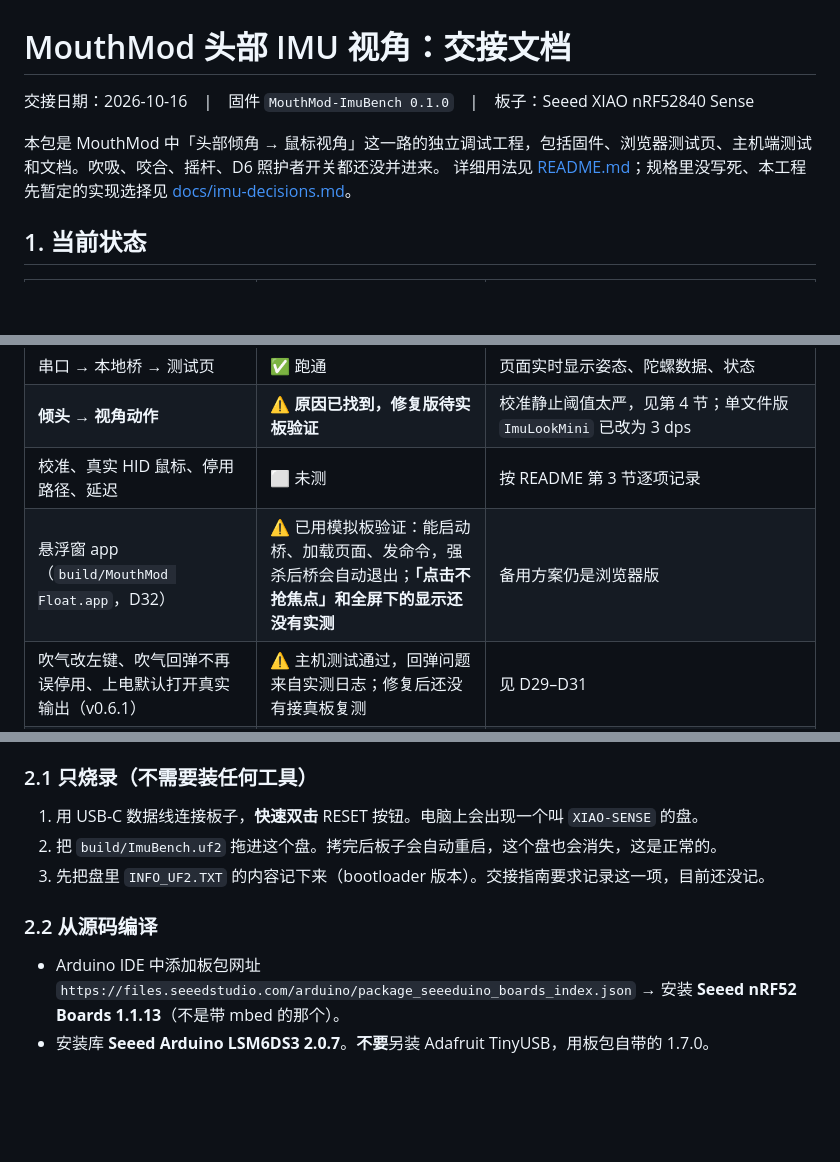
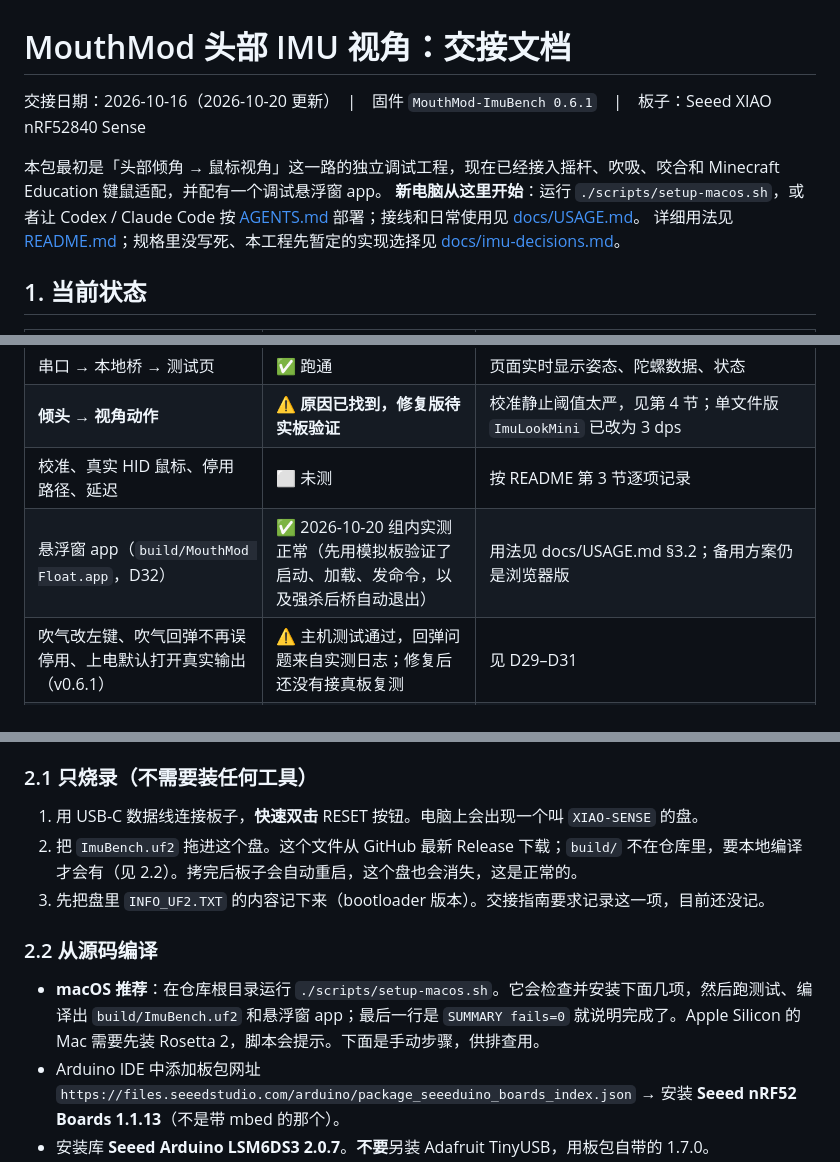
Before and after one commit to easonYi991122/MouthMod, a Markdown page: HANDOFF.md, 3 parts joined by grey strips. Rendered like a GitHub page; blank space fills up the shorter version.

Commit message:
docs: refresh HANDOFF intro, mark floating window app as tested
- Header: v0.6.1, current scope; new machines start with
  scripts/setup-macos.sh or AGENTS.md.
- Floating window app row: team tested OK on 2026-10-20.
- 2.1: UF2 comes from the GitHub Release (build/ is not in the repo).
- 2.2: point to setup-macos.sh and Rosetta 2 before the manual steps.

Co-Authored-By: Claude Opus 5.5 <noreply@anthropic.com>

```diff
--- a/HANDOFF.md
+++ b/HANDOFF.md
@@ -1,8 +1,9 @@
 # MouthMod 头部 IMU 视角：交接文档
 
-交接日期：2026-10-16　|　固件 `MouthMod-ImuBench 0.1.0`　|　板子：Seeed XIAO nRF52840 Sense
+交接日期：2026-10-16（2026-10-20 更新）　|　固件 `MouthMod-ImuBench 0.6.1`　|　板子：Seeed XIAO nRF52840 Sense
 
-本包是 MouthMod 中「头部倾角 → 鼠标视角」这一路的独立调试工程，包括固件、浏览器测试页、主机端测试和文档。吹吸、咬合、摇杆、D6 照护者开关都还没并进来。
+本包最初是「头部倾角 → 鼠标视角」这一路的独立调试工程，现在已经接入摇杆、吹吸、咬合和 Minecraft Education 键鼠适配，并配有一个调试悬浮窗 app。
+**新电脑从这里开始**：运行 `./scripts/setup-macos.sh`，或者让 Codex / Claude Code 按 [AGENTS.md](AGENTS.md) 部署；接线和日常使用见 [docs/USAGE.md](docs/USAGE.md)。
 详细用法见 [README.md](README.md)；规格里没写死、本工程先暂定的实现选择见 [docs/imu-decisions.md](docs/imu-decisions.md)。
 
 ## 1. 当前状态
@@ -16,7 +17,7 @@
 | 串口 → 本地桥 → 测试页 | ✅ 跑通 | 页面实时显示姿态、陀螺数据、状态 |
 | **倾头 → 视角动作** | ⚠️ **原因已找到，修复版待实板验证** | 校准静止阈值太严，见第 4 节；单文件版 `ImuLookMini` 已改为 3 dps |
 | 校准、真实 HID 鼠标、停用路径、延迟 | ⬜ 未测 | 按 README 第 3 节逐项记录 |
-| 悬浮窗 app（`build/MouthMod Float.app`，D32） | ⚠️ 已用模拟板验证：能启动桥、加载页面、发命令，强杀后桥会自动退出；**「点击不抢焦点」和全屏下的显示还没有实测** | 备用方案仍是浏览器版 |
+| 悬浮窗 app（`build/MouthMod Float.app`，D32） | ✅ 2026-10-20 组内实测正常（先用模拟板验证了启动、加载、发命令，以及强杀后桥自动退出） | 用法见 docs/USAGE.md §3.2；备用方案仍是浏览器版 |
 | 吹气改左键、吹气回弹不再误停用、上电默认打开真实输出（v0.6.1） | ⚠️ 主机测试通过，回弹问题来自实测日志；修复后还没有接真板复测 | 见 D29–D31 |
 | 起转区间 6°+80 ms、只对 Minecraft 生效、悬浮窗（v0.6.0） | ⚠️ 主机测试通过；门控和悬浮窗在模拟板上跑通，**没接真板测试** | 用法见 docs/USAGE.md |
 | 长吸启用、看门狗（v0.5.0） | ⚠️ 已写好、主机测试通过，**没有实测**；看门狗默认关闭 | decisions D25、D26 |
@@ -28,10 +29,11 @@
 
 ### 2.1 只烧录（不需要装任何工具）
 1. 用 USB-C 数据线连接板子，**快速双击** RESET 按钮。电脑上会出现一个叫 `XIAO-SENSE` 的盘。
-2. 把 `build/ImuBench.uf2` 拖进这个盘。拷完后板子会自动重启，这个盘也会消失，这是正常的。
+2. 把 `ImuBench.uf2` 拖进这个盘。这个文件从 GitHub 最新 Release 下载；`build/` 不在仓库里，要本地编译才会有（见 2.2）。拷完后板子会自动重启，这个盘也会消失，这是正常的。
 3. 先把盘里 `INFO_UF2.TXT` 的内容记下来（bootloader 版本）。交接指南要求记录这一项，目前还没记。
 
 ### 2.2 从源码编译
+- **macOS 推荐**：在仓库根目录运行 `./scripts/setup-macos.sh`。它会检查并安装下面几项，然后跑测试、编译出 `build/ImuBench.uf2` 和悬浮窗 app；最后一行是 `SUMMARY fails=0` 就说明完成了。Apple Silicon 的 Mac 需要先装 Rosetta 2，脚本会提示。下面是手动步骤，供排查用。
 - Arduino IDE 中添加板包网址 `https://files.seeedstudio.com/arduino/package_seeeduino_boards_index.json` → 安装 **Seeed nRF52 Boards 1.1.13**（不是带 mbed 的那个）。
 - 安装库 **Seeed Arduino LSM6DS3 2.0.7**。**不要**另装 Adafruit TinyUSB，用板包自带的 1.7.0。
 - 开发板选 *Seeed XIAO nRF52840 Sense*（不是 Plus），打开 `firmware/ImuBench/ImuBench.ino`。
```
